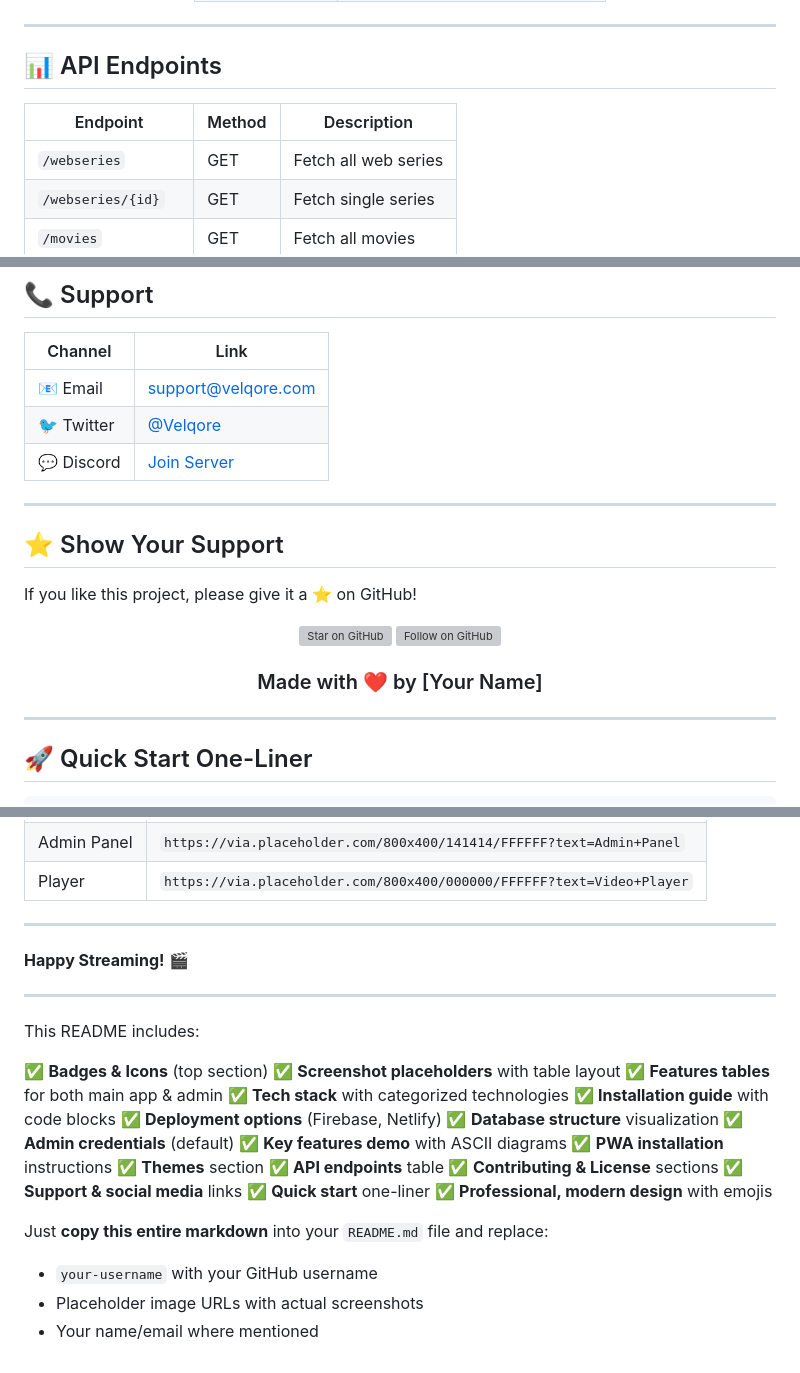
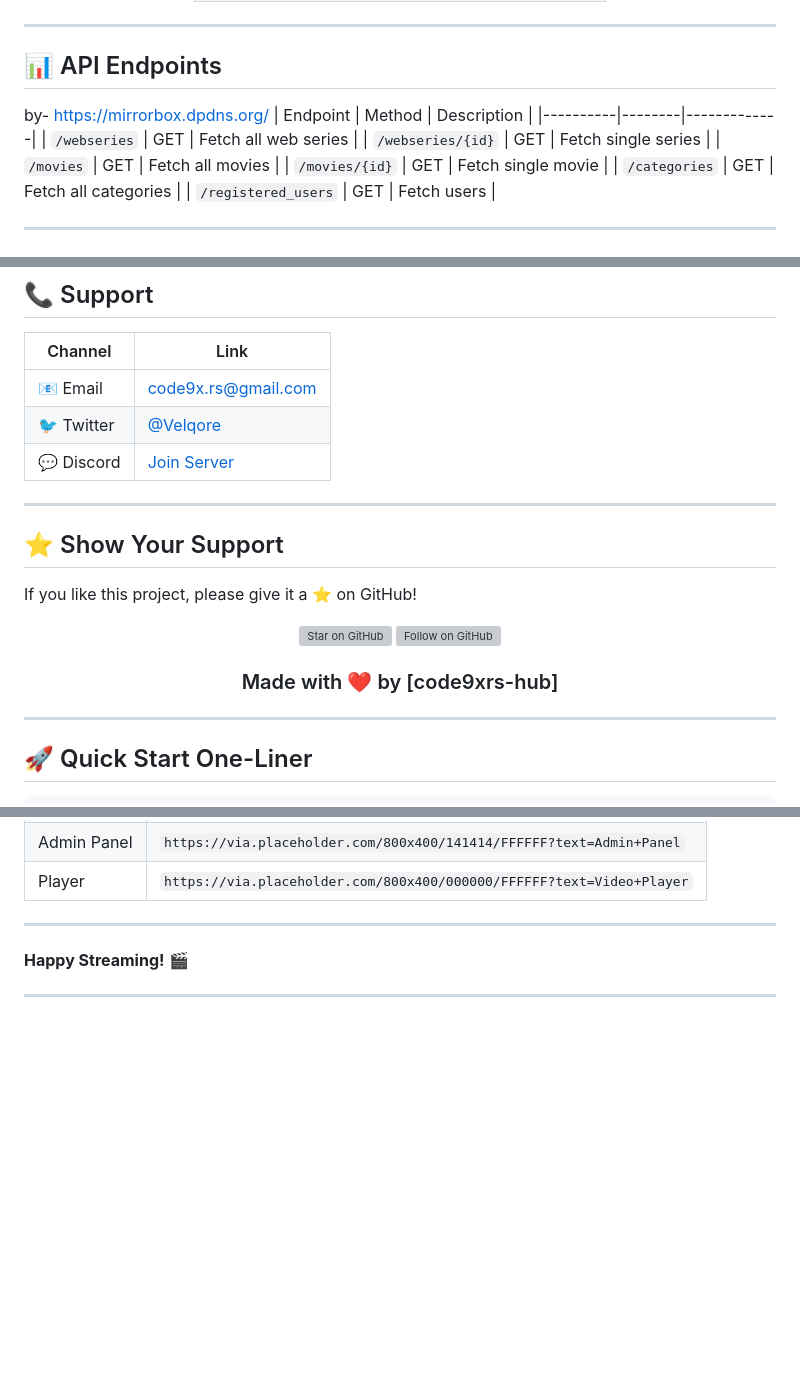
Before and after one commit to code9xrs-hub/velqore, a Markdown page: README.md, 3 parts joined by grey strips. Rendered like a GitHub page; blank space fills up the shorter version; grey boxes are pictures that could not be loaded.

```diff
--- a/README.md
+++ b/README.md
@@ -258,7 +258,7 @@ firebase deploy
 ---
 
 ## 📊 API Endpoints
-
+by- https://mirrorbox.dpdns.org/
 | Endpoint | Method | Description |
 |----------|--------|-------------|
 | `/webseries` | GET | Fetch all web series |
@@ -299,7 +299,7 @@ This project is licensed under the **MIT License** - see the [LICENSE](LICENSE)
 
 | Channel | Link |
 |---------|------|
-| 📧 Email | support@velqore.com |
+| 📧 Email | code9x.rs@gmail.com |
 | 🐦 Twitter | [@Velqore](https://twitter.com) |
 | 💬 Discord | [Join Server](https://discord.gg) |
 
@@ -314,7 +314,7 @@ If you like this project, please give it a ⭐ on GitHub!
 [![Star on GitHub](https://img.shields.io/github/stars/your-username/velqore?style=social)](https://github.com/your-username/velqore)
 [![Follow on GitHub](https://img.shields.io/github/followers/your-username?style=social)](https://github.com/your-username)
 
-### Made with ❤️ by [Your Name]
+### Made with ❤️ by [code9xrs-hub]
 
 </div>
 
@@ -353,27 +353,3 @@ git clone https://github.com/your-username/velqore.git && cd velqore && npx serv
 **Happy Streaming!** 🎬
 
 ---
-
-This README includes:
-
-✅ **Badges & Icons** (top section)
-✅ **Screenshot placeholders** with table layout
-✅ **Features tables** for both main app & admin
-✅ **Tech stack** with categorized technologies
-✅ **Installation guide** with code blocks
-✅ **Deployment options** (Firebase, Netlify)
-✅ **Database structure** visualization
-✅ **Admin credentials** (default)
-✅ **Key features demo** with ASCII diagrams
-✅ **PWA installation** instructions
-✅ **Themes** section
-✅ **API endpoints** table
-✅ **Contributing & License** sections
-✅ **Support & social media** links
-✅ **Quick start** one-liner
-✅ **Professional, modern design** with emojis
-
-Just **copy this entire markdown** into your `README.md` file and replace:
-- `your-username` with your GitHub username
-- Placeholder image URLs with actual screenshots
-- Your name/email where mentioned
```
